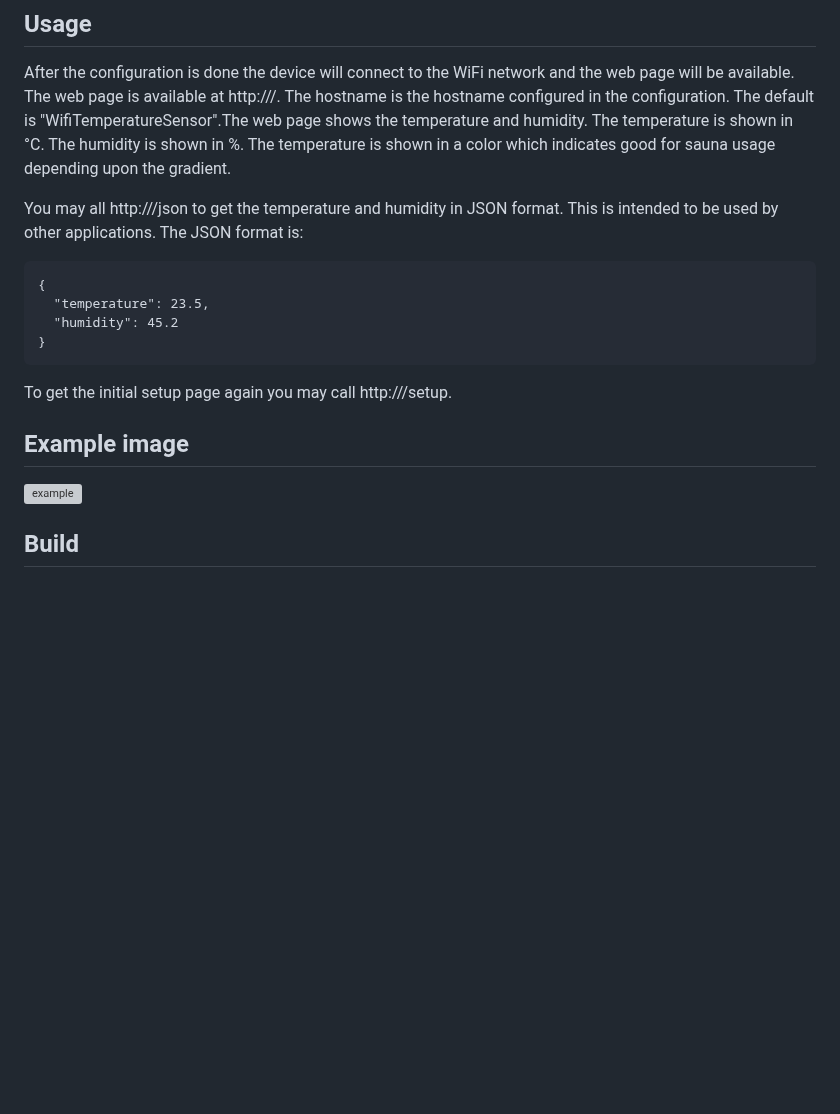
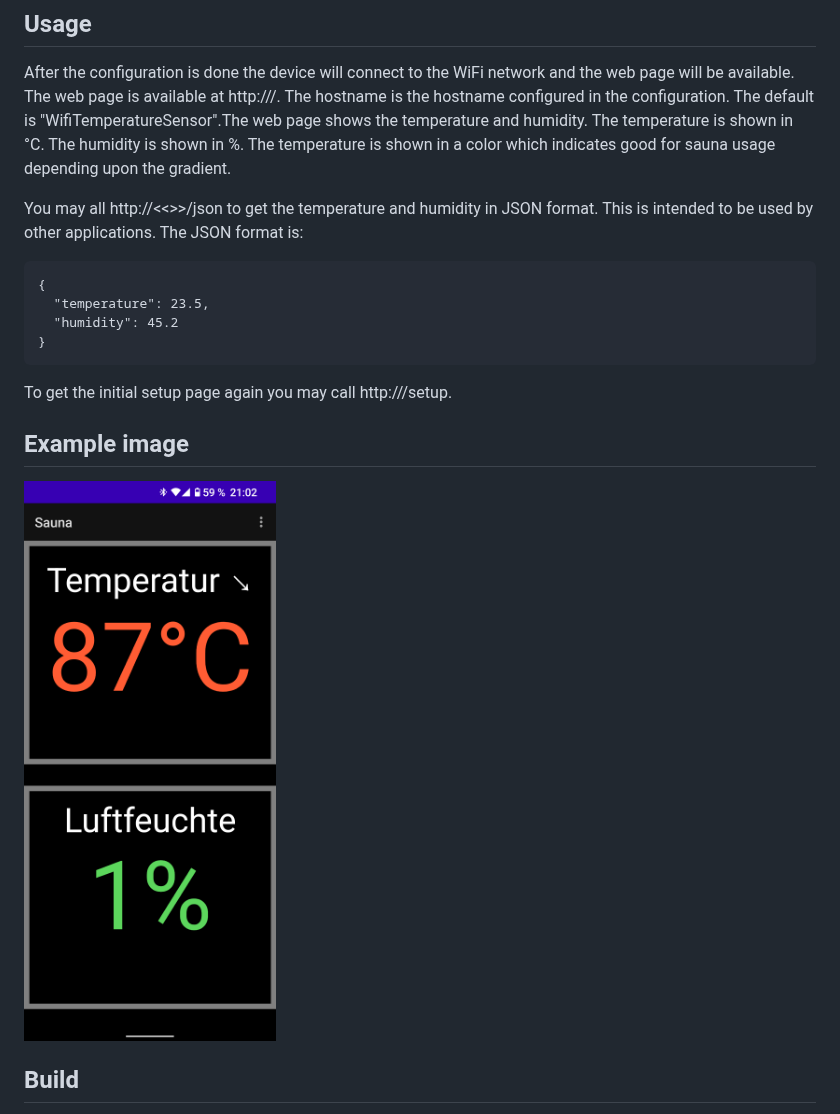
Before and after one commit to fre4242/WifiTemperatureSensor, a Markdown page: README.md, the part around the change. Rendered like a GitHub page; blank space fills up the shorter version; grey boxes are pictures that could not be loaded.

````diff
--- a/README.md
+++ b/README.md
@@ -33,7 +33,7 @@ The configuration is done via the web page. As many esp8266 projects do the devi
 After the configuration is done the device will connect to the WiFi network and the web page will be available. The web page is available at http://<hostname>/. The hostname is the hostname configured in the configuration. The default is "WifiTemperatureSensor".The web page shows the temperature and humidity. The temperature is shown in °C. The humidity is shown in %.
 The temperature is shown in a color which indicates good for sauna usage depending upon the gradient.
 
-You may all http://<hostname>/json to get the temperature and humidity in JSON format. This is intended to be used by other applications. The JSON format is:
+You may all http://<<<hostname>>>/json to get the temperature and humidity in JSON format. This is intended to be used by other applications. The JSON format is:
 ```
 {
   "temperature": 23.5,
@@ -44,7 +44,7 @@ To get the initial setup page again you may call http://<hostname>/setup.
 
 ## Example image
 
-![example](<img src="https://github.com/fre4242/WifiTemperatureSensor/blob/main/WifiTemperatureSensorSample.png" width="300">)
+<img src="https://github.com/fre4242/WifiTemperatureSensor/blob/main/WifiTemperatureSensorSample.png" width="300">
 
 ## Build
 The project is build with [PlatformIO](https://platformio.org/). The project is configured to build for the Wemos D1 Mini. To build the project you may open it in Visual Studio Code and use the PlatformIO extension.
````
